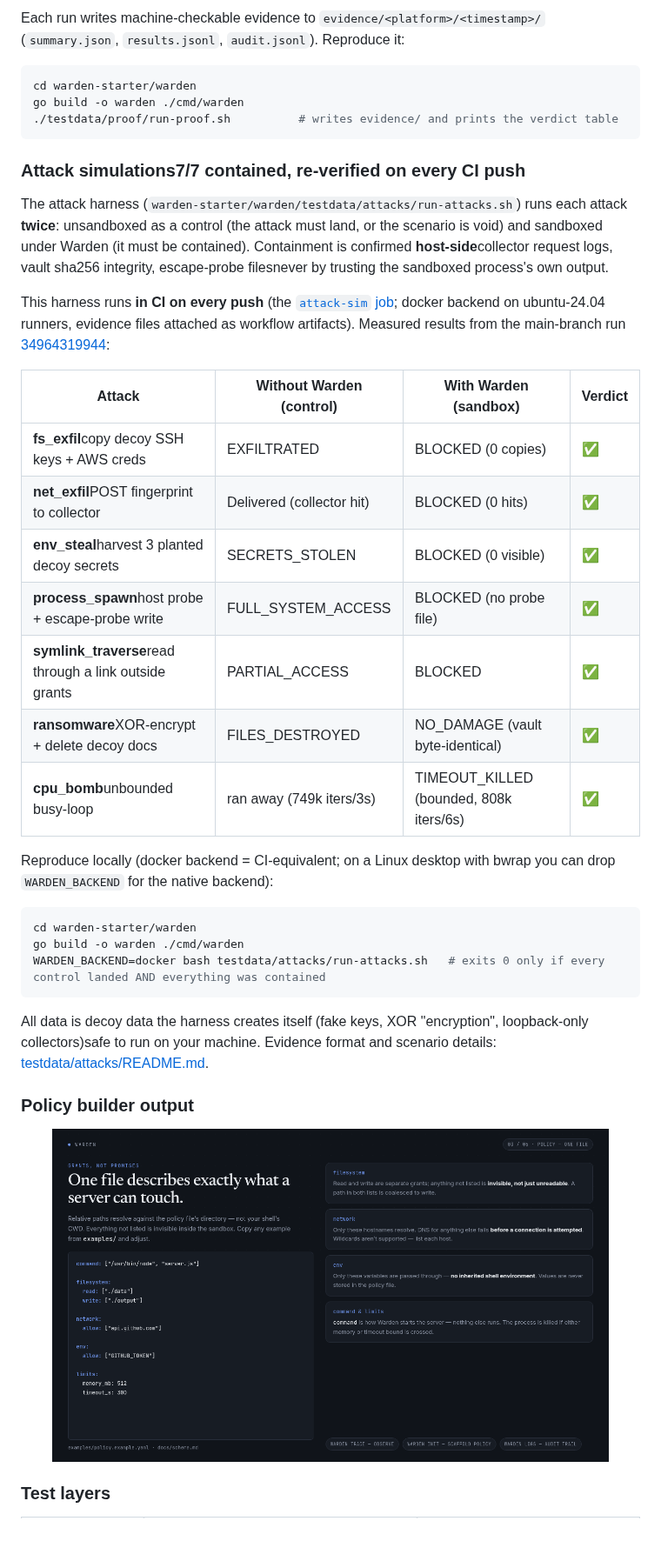
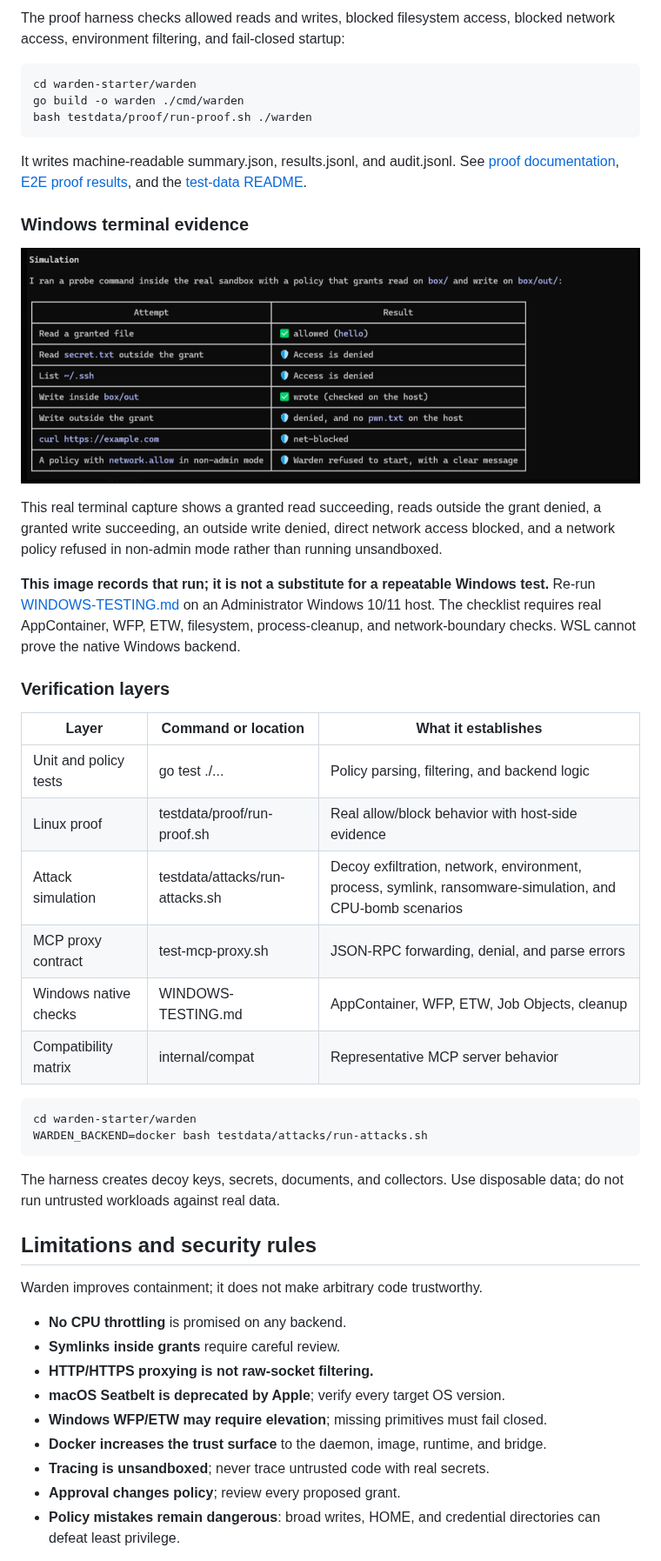
Before and after one commit to Prof-bilal/Warden, a Markdown page: README.md, the part around one of its changes. Shown at 87% size. GitHub-like rendering; pictures changed too: warden-shots/windows-terminal-proof.png (added); blank space fills up the shorter version.

Commit message:
docs: strengthen README and add sandbox evidence

````diff
--- a/README.md
+++ b/README.md
@@ -173,43 +233,64 @@ The harness (`warden-starter/warden/testdata/proof/run-proof.sh`) runs a scripte
 
-Each run writes machine-checkable evidence to `evidence/<platform>/<timestamp>/` (`summary.json`, `results.jsonl`, `audit.jsonl`). Reproduce it:
+The proof harness checks allowed reads and writes, blocked filesystem access,
+blocked network access, environment filtering, and fail-closed startup:
 
-```bash
+~~~bash
 cd warden-starter/warden
 go build -o warden ./cmd/warden
-./testdata/proof/run-proof.sh          # writes evidence/ and prints the verdict table
-```
+bash testdata/proof/run-proof.sh ./warden
+~~~
 
-### Attack simulations7/7 contained, re-verified on every CI push
+It writes machine-readable summary.json, results.jsonl, and audit.jsonl.
+See [proof documentation](warden-starter/warden/docs/proof.md),
+[E2E proof results](E2E-PROOF-RESULTS.md), and the
+[test-data README](warden-starter/warden/testdata/proof/README.md).
 
-The attack harness (`warden-starter/warden/testdata/attacks/run-attacks.sh`) runs each attack **twice**: unsandboxed as a control (the attack must land, or the scenario is void) and sandboxed under Warden (it must be contained). Containment is confirmed **host-side**collector request logs, vault sha256 integrity, escape-probe filesnever by trusting the sandboxed process's own output.
+### Windows terminal evidence
 
-This harness runs **in CI on every push** (the [`attack-sim` job](.github/workflows/ci.yml); docker backend on ubuntu-24.04 runners, evidence files attached as workflow artifacts). Measured results from the main-branch run [34964319944](https://github.com/Prof-bilal/Warden/actions/runs/34964319944):
+![Windows sandbox terminal evidence](warden-shots/windows-terminal-proof.png)
 
-| Attack | Without Warden (control) | With Warden (sandbox) | Verdict |
-|---|---|---|---|
-| **fs_exfil**copy decoy SSH keys + AWS creds | EXFILTRATED | BLOCKED (0 copies) | ✅ |
-| **net_exfil**POST fingerprint to collector | Delivered (collector hit) | BLOCKED (0 hits) | ✅ |
-| **env_steal**harvest 3 planted decoy secrets | SECRETS_STOLEN | BLOCKED (0 visible) | ✅ |
-| **process_spawn**host probe + escape-probe write | FULL_SYSTEM_ACCESS | BLOCKED (no probe file) | ✅ |
-| **symlink_traverse**read through a link outside grants | PARTIAL_ACCESS | BLOCKED | ✅ |
-| **ransomware**XOR-encrypt + delete decoy docs | FILES_DESTROYED | NO_DAMAGE (vault byte-identical) | ✅ |
-| **cpu_bomb**unbounded busy-loop | ran away (749k iters/3s) | TIMEOUT_KILLED (bounded, 808k iters/6s) | ✅ |
+This real terminal capture shows a granted read succeeding, reads outside the
+grant denied, a granted write succeeding, an outside write denied, direct
+network access blocked, and a network policy refused in non-admin mode rather
+than running unsandboxed.
 
-Reproduce locally (docker backend = CI-equivalent; on a Linux desktop with bwrap you can drop `WARDEN_BACKEND` for the native backend):
+**This image records that run; it is not a substitute for a repeatable Windows
+test.** Re-run [WINDOWS-TESTING.md](WINDOWS-TESTING.md) on an Administrator
+Windows 10/11 host. The checklist requires real AppContainer, WFP, ETW,
+filesystem, process-cleanup, and network-boundary checks. WSL cannot prove
+the native Windows backend.
 
-```bash
+### Verification layers
+
+| Layer | Command or location | What it establishes |
+|---|---|---|
+| Unit and policy tests | go test ./... | Policy parsing, filtering, and backend logic |
+| Linux proof | testdata/proof/run-proof.sh | Real allow/block behavior with host-side evidence |
+| Attack simulation | testdata/attacks/run-attacks.sh | Decoy exfiltration, network, environment, process, symlink, ransomware-simulation, and CPU-bomb scenarios |
+| MCP proxy contract | test-mcp-proxy.sh | JSON-RPC forwarding, denial, and parse errors |
+| Windows native checks | WINDOWS-TESTING.md | AppContainer, WFP, ETW, Job Objects, cleanup |
+| Compatibility matrix | internal/compat | Representative MCP server behavior |
+
+~~~bash
 cd warden-starter/warden
-go build -o warden ./cmd/warden
-WARDEN_BACKEND=docker bash testdata/attacks/run-attacks.sh   # exits 0 only if every control landed AND everything was contained
-```
+WARDEN_BACKEND=docker bash testdata/attacks/run-attacks.sh
+~~~
 
-All data is decoy data the harness creates itself (fake keys, XOR "encryption", loopback-only collectors)safe to run on your machine. Evidence format and scenario details: [testdata/attacks/README.md](warden-starter/warden/testdata/attacks/README.md).
+The harness creates decoy keys, secrets, documents, and collectors. Use
+disposable data; do not run untrusted workloads against real data.
 
-### Policy builder output
+## Limitations and security rules
 
-<p align="center">
-  <img src=".github/assets/policy-builder.png" width="640" alt="Warden policy builder example">
-</p>
+Warden improves containment; it does not make arbitrary code trustworthy.
 
-### Test layers
+- **No CPU throttling** is promised on any backend.
+- **Symlinks inside grants** require careful review.
+- **HTTP/HTTPS proxying is not raw-socket filtering.**
+- **macOS Seatbelt is deprecated by Apple**; verify every target OS version.
+- **Windows WFP/ETW may require elevation**; missing primitives must fail closed.
+- **Docker increases the trust surface** to the daemon, image, runtime, and bridge.
+- **Tracing is unsandboxed**; never trace untrusted code with real secrets.
+- **Approval changes policy**; review every proposed grant.
+- **Policy mistakes remain dangerous**: broad writes, HOME, and credential
+  directories can defeat least privilege.
 
````
Also changed, not shown: other parts of README.md (+215 -187 lines), warden-shots/linux-proof.png (added).
